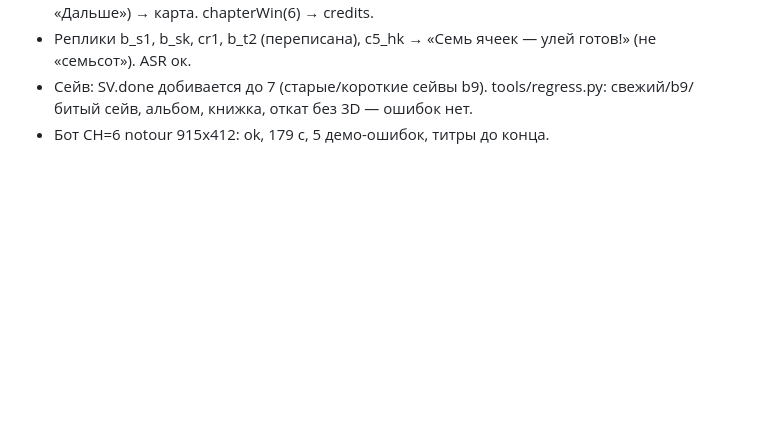
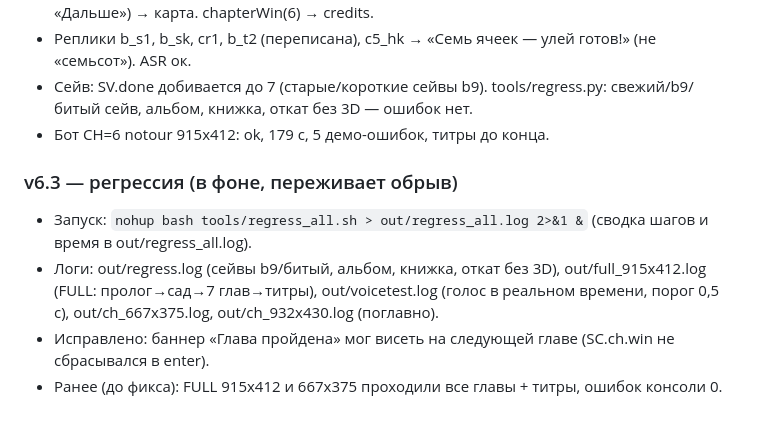
Before and after one commit to mboger777-arch/dania-korolevstvo-figur, a Markdown page: PROGRESS.md, the part around the change. Rendered like a GitHub page; blank space fills up the shorter version.

Commit message:
regress_all.sh + PROGRESS: where the logs are

```diff
--- a/PROGRESS.md
+++ b/PROGRESS.md
@@ -244,3 +244,9 @@
 - Реплики b_s1, b_sk, cr1, b_t2 (переписана), c5_hk → «Семь ячеек — улей готов!» (не «семьсот»). ASR ок.
 - Сейв: SV.done добивается до 7 (старые/короткие сейвы b9). tools/regress.py: свежий/b9/битый сейв, альбом, книжка, откат без 3D — ошибок нет.
 - Бот CH=6 notour 915x412: ok, 179 с, 5 демо-ошибок, титры до конца.
+
+### v6.3 — регрессия (в фоне, переживает обрыв)
+- Запуск: `nohup bash tools/regress_all.sh > out/regress_all.log 2>&1 &` (сводка шагов и время в out/regress_all.log).
+- Логи: out/regress.log (сейвы b9/битый, альбом, книжка, откат без 3D), out/full_915x412.log (FULL: пролог→сад→7 глав→титры), out/voicetest.log (голос в реальном времени, порог 0,5 с), out/ch_667x375.log, out/ch_932x430.log (поглавно).
+- Исправлено: баннер «Глава пройдена» мог висеть на следующей главе (SC.ch.win не сбрасывался в enter).
+- Ранее (до фикса): FULL 915x412 и 667x375 проходили все главы + титры, ошибок консоли 0.
```
